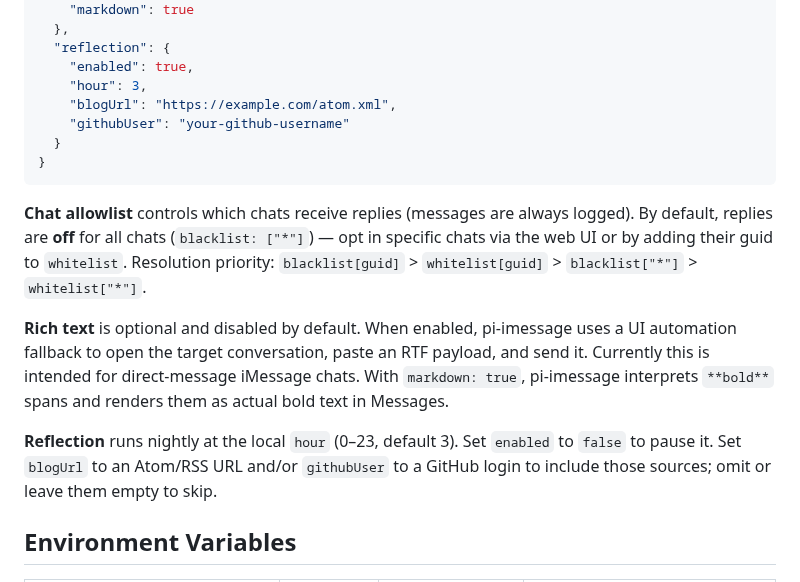
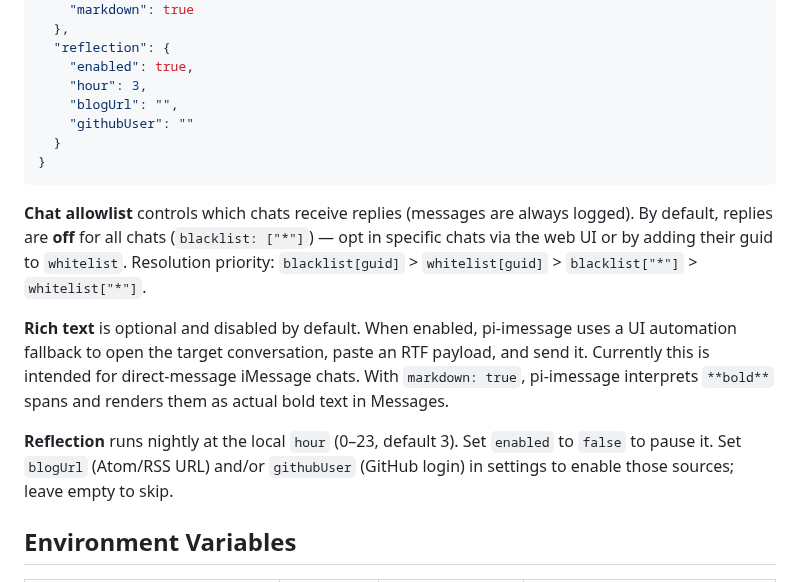
Before and after one commit to daya0576/pi-imessage, a Markdown page: README.md, the part around the change. Drawn GitHub-style.

Commit message:
docs: show empty reflection blogUrl/githubUser defaults in README
Co-authored-by: Henry Zhu <daya0576@users.noreply.github.com>

````diff
--- a/README.md
+++ b/README.md
@@ -123,8 +123,8 @@ All fields are optional.
   "reflection": {
     "enabled": true,
     "hour": 3,
-    "blogUrl": "https://example.com/atom.xml",
-    "githubUser": "your-github-username"
+    "blogUrl": "",
+    "githubUser": ""
   }
 }
 ```
@@ -133,7 +133,7 @@ All fields are optional.
 
 **Rich text** is optional and disabled by default. When enabled, pi-imessage uses a UI automation fallback to open the target conversation, paste an RTF payload, and send it. Currently this is intended for direct-message iMessage chats. With `markdown: true`, pi-imessage interprets `**bold**` spans and renders them as actual bold text in Messages.
 
-**Reflection** runs nightly at the local `hour` (0–23, default 3). Set `enabled` to `false` to pause it. Set `blogUrl` to an Atom/RSS URL and/or `githubUser` to a GitHub login to include those sources; omit or leave them empty to skip.
+**Reflection** runs nightly at the local `hour` (0–23, default 3). Set `enabled` to `false` to pause it. Set `blogUrl` (Atom/RSS URL) and/or `githubUser` (GitHub login) in settings to enable those sources; leave empty to skip.
 
 ## Environment Variables
 
````
